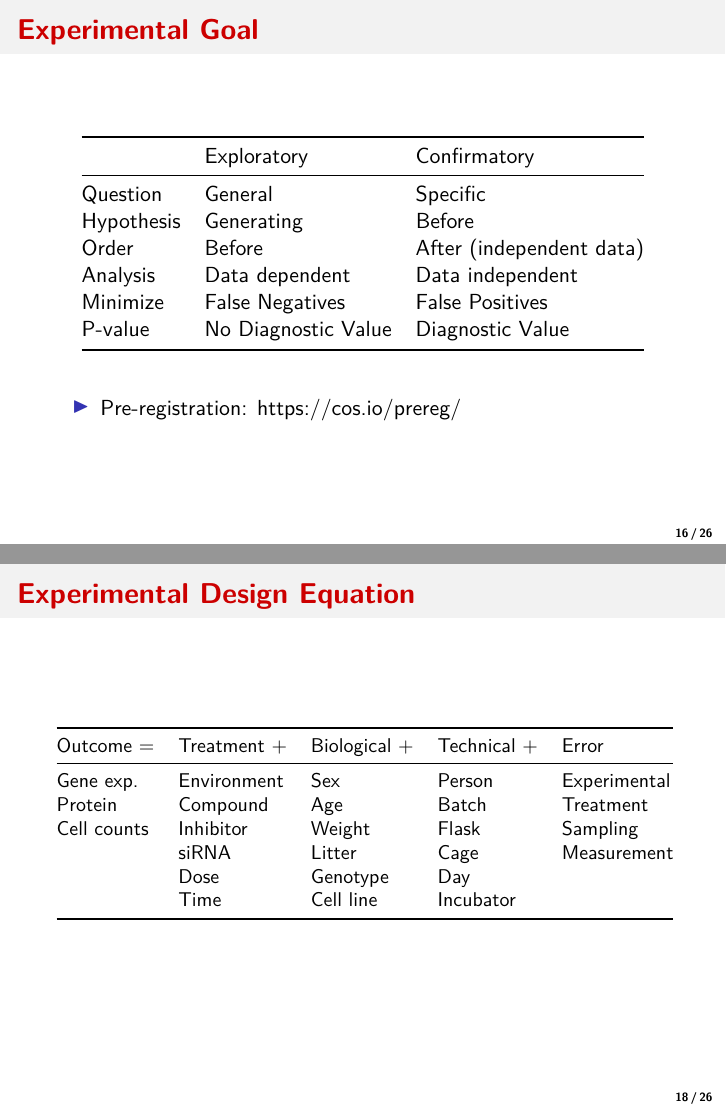
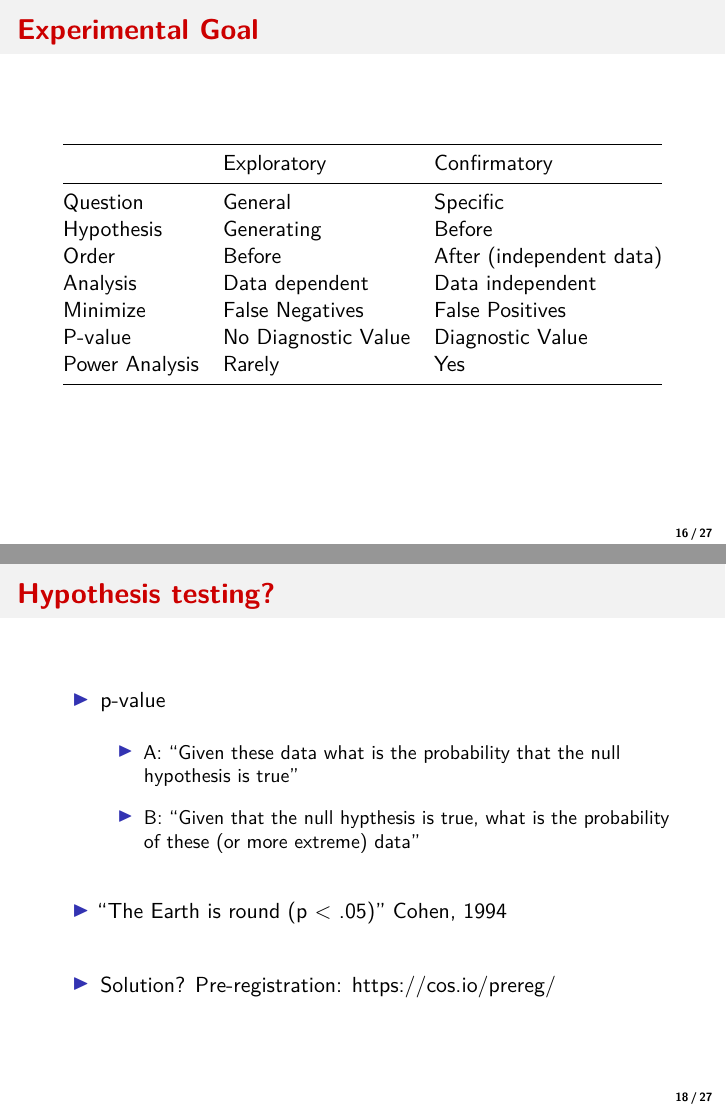
Before and after one commit to tschauer/Reproducibility_ExpDesign, an R Markdown document (Reprodicibility_ExpDesign.Rmd): pages 16 and 18 of 26 before the commit and pages 16 and 18 of 27 after it, joined at a grey line. Rendered offline with R 4.5, knitr and Pandoc, then LaTeX, with nearby package versions.

Commit message:
add slide about hypothesis testing

````diff
--- a/Reprodicibility_ExpDesign.Rmd
+++ b/Reprodicibility_ExpDesign.Rmd
@@ -230,11 +230,11 @@ arrows(x0=bplot,
 
 ```{r, results='asis'}
 dt <- data.frame(Exploratory = c("General","Generating","Before",
-                                 "Data dependent", "False Negatives", "No Diagnostic Value"),
+                                 "Data dependent", "False Negatives", "No Diagnostic Value","Rarely"),
                  Confirmatory = c("Specific","Before","After (independent data)",
-                                  "Data independent", "False Positives","Diagnostic Value"))
+                                  "Data independent", "False Positives","Diagnostic Value","Yes"))
 
-rownames(dt) <- c("Question","Hypothesis","Order","Analysis","Minimize", "P-value")
+rownames(dt) <- c("Question","Hypothesis","Order","Analysis","Minimize", "P-value", "Power Analysis")
 
 kable(dt)
 ```
@@ -257,6 +257,16 @@ rownames(dt) <- c("Subjects","Environment","Treatments","Levels",
 kable(dt)
 ```
 
+## Hypothesis testing?
+
+* p-value
+<p>&nbsp;</p>
+  + A: "Given these data what is the probability that the null hypothesis is true"
+  + B: "Given that the null hypthesis is true, what is the probability of these (or more extreme) data"
+<p>&nbsp;</p>
+* "The Earth is round (p < .05)" Cohen, 1994
+<p>&nbsp;</p>
+* Solution? Pre-registration: https://cos.io/prereg/
 
 ## Experimental Design Equation
 
````
Also changed, not shown: Reprodicibility_ExpDesign.Rmd (2 more changed lines), 1 other file.
